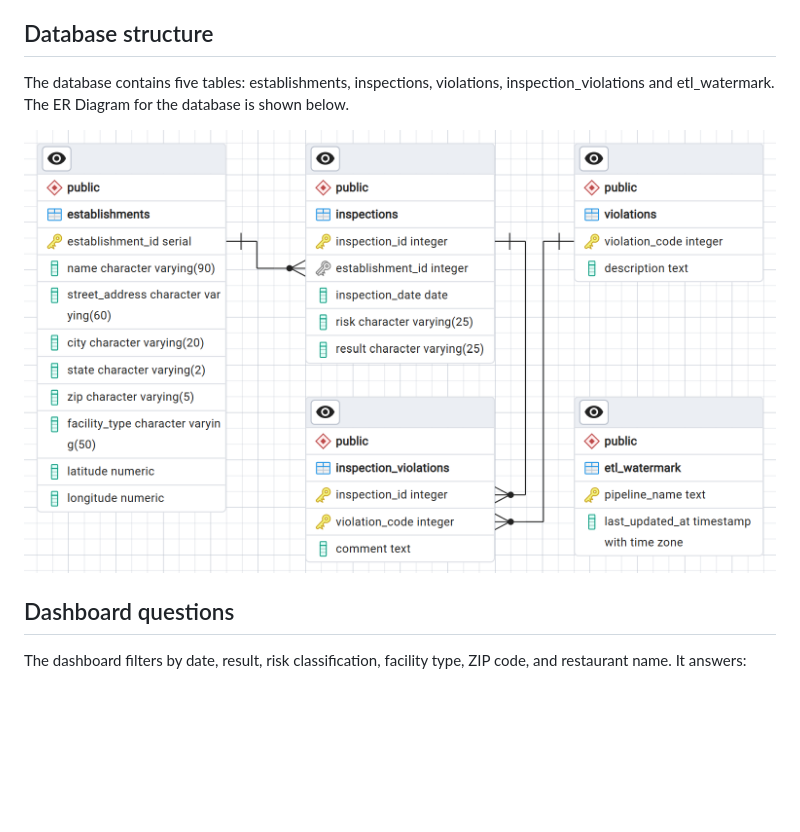
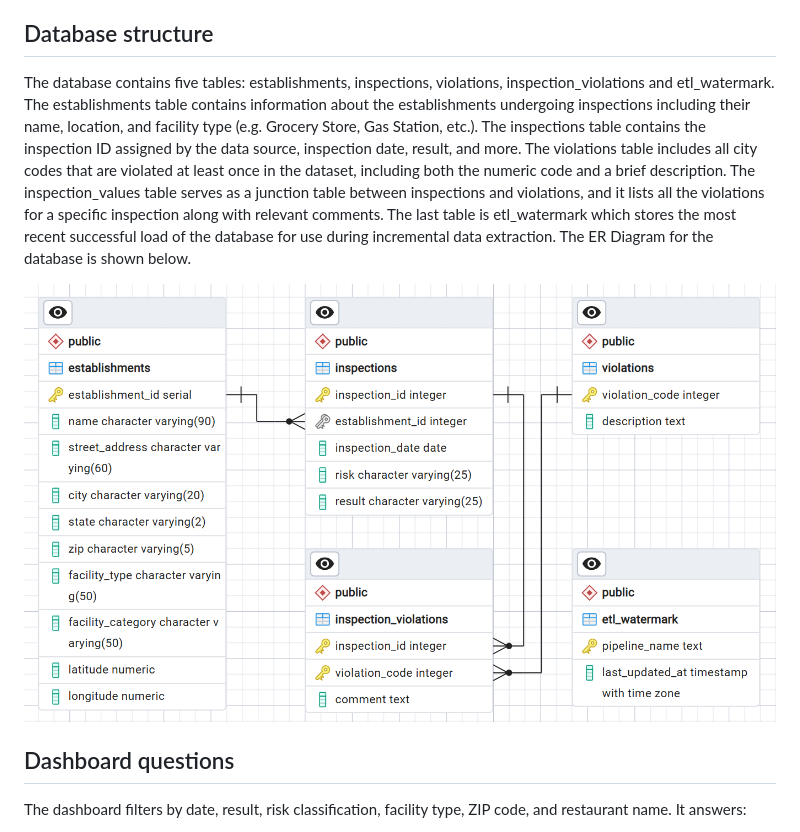
Before and after one commit to fiishballs/daen328-chicago-food-inspections, a Markdown page: README.md, the part around the change. Rendered like a GitHub page; pictures changed too: images/database-erd.png; blank space fills up the shorter version.

Commit message:
Update README with new database details

```diff
--- a/README.md
+++ b/README.md
@@ -25,7 +25,7 @@ To remove the PostgreSQL volume and reload all data from scratch, use `docker co
 
 ## Database structure
 
-The database contains five tables: establishments, inspections, violations, inspection_violations and etl_watermark. The ER Diagram for the database is shown below.
+The database contains five tables: establishments, inspections, violations, inspection_violations and etl_watermark. The establishments table contains information about the establishments undergoing inspections including their name, location, and facility type (e.g. Grocery Store, Gas Station, etc.). The inspections table contains the inspection ID assigned by the data source, inspection date, result, and more. The violations table includes all city codes that are violated at least once in the dataset, including both the numeric code and a brief description. The inspection_values table serves as a junction table between inspections and violations, and it lists all the violations for a specific inspection along with relevant comments. The last table is etl_watermark which stores the most recent successful load of the database for use during incremental data extraction. The ER Diagram for the database is shown below.
 
 ![Database ERD](images/database-erd.png)
 
```
